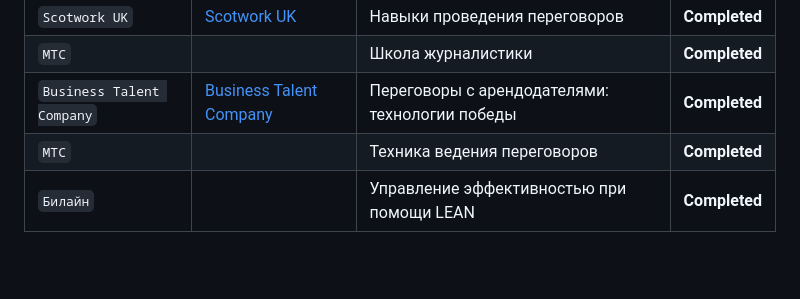
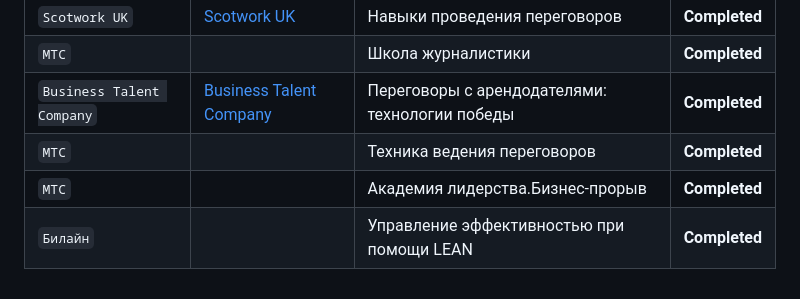
Before and after one commit to ivushkin/Data-Analyst, a Markdown page: README.md, the part around the change. Drawn GitHub-style; blank space fills up the shorter version.

```diff
--- a/README.md
+++ b/README.md
@@ -42,4 +42,5 @@
   | `МТС` |  | Школа журналистики | **Completed** |
   | `Business Talent Company` | [Business Talent Company](https://btcompany.ru/ ) | Переговоры с арендодателями: технологии победы | **Completed** |
   | `МТС` |  | Техника ведения переговоров | **Completed** |
+  | `МТС` |  | Академия лидерства.Бизнес-прорыв | **Completed** |
   | `Билайн` |  | Управление эффективностью при помощи LEAN | **Completed** |
```
